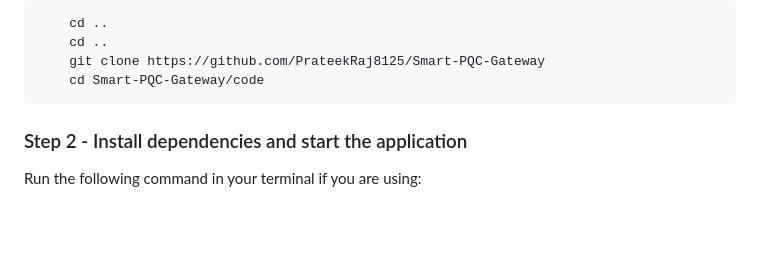
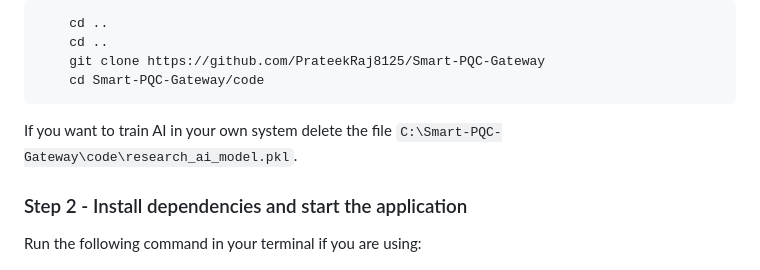
Before and after one commit to PrateekRaj8125/Smart-PQC-Gateway, a Markdown page: readme.md, the part around the change. Rendered like a GitHub page; blank space fills up the shorter version.

Commit message:
docs: update README to include instructions for deleting AI model file and add new AI model binary

````diff
--- a/readme.md
+++ b/readme.md
@@ -163,6 +163,8 @@ Run the following command in the terminal:
     git clone https://github.com/PrateekRaj8125/Smart-PQC-Gateway
     cd Smart-PQC-Gateway/code
 ```
+
+If you want to train AI in your own system delete the file `C:\Smart-PQC-Gateway\code\research_ai_model.pkl`.
 
 ### Step 2 - Install dependencies and start the application
 
````
